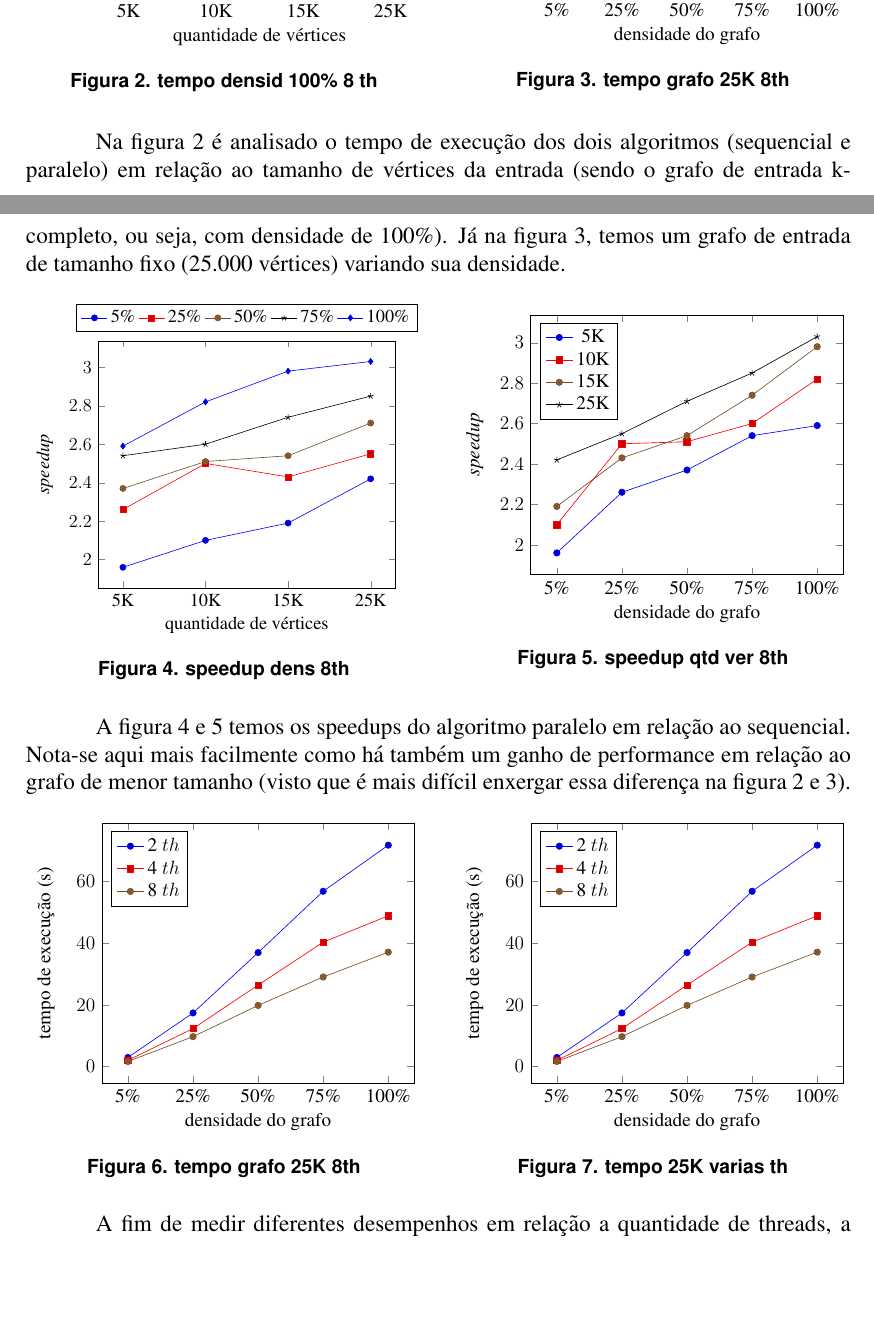
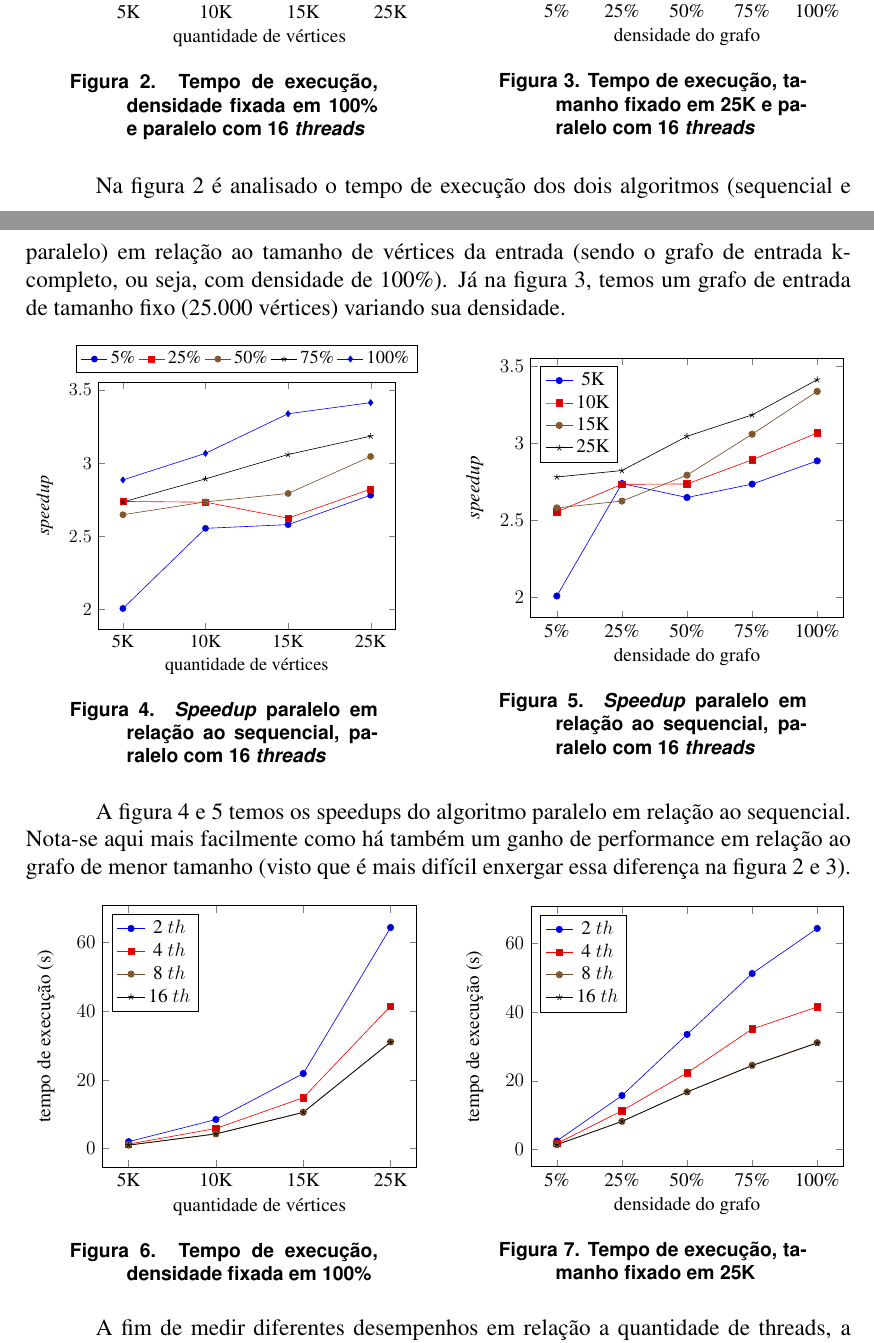
Before and after one commit to patrezechita/Componentes-Conexos-em-Processador-Multicore, a LaTeX document (texto/sbc-template.tex): two parts of pages 6 and 7 of 8, joined at a grey line, cut so that both start at the same text, the shorter picture padded with empty space. Compiled offline with pdfLaTeX.

Commit message:
tempo de execução dos algoritmos inseridos nos gráficos

```diff
--- a/texto/sbc-template.tex
+++ b/texto/sbc-template.tex
@@ -321,14 +321,14 @@ A execução do algoritmo se deu em uma máquina DELL PRECISION (especificaçõe
 				xtick=data,
 				symbolic x coords={5K, 10K, 15K, 25K}]
 				\addplot coordinates {
-					(5K,2.9988)(10K,13.7175)(15K,37.0794)(25K,112.2789)};
+					(5K,2.8425)(10K,12.9809)(15K,35.0820)(25K,105.7478)};
 				\addplot coordinates {
-					(5K,1.1584)(10K,4.8591)(15K,12.4221)(25K,37.0791)};
+					(5K,0.9850)(10K,4.2318)(15K,10.5094)(25K,30.9745)};
 			\legend{Sequencial, Paralelo}
 			\end{axis}
 			\end{tikzpicture}
 		}
-        \caption{tempo densid 100\% 8 th}
+        \caption{Tempo de execução, densidade fixada em 100\% e paralelo com 16 \emph{threads}}
     \end{minipage}\hfill%
     \begin{minipage}{.48\textwidth}
         \centering
@@ -345,14 +345,14 @@ A execução do algoritmo se deu em uma máquina DELL PRECISION (especificaçõe
 				xtick=data,
 				symbolic x coords={5\%, 25\%, 50\%, 75\%, 100\%}]
 				\addplot coordinates {
-					(5\%,4.0333)(25\%,24.6417)(50\%,53.7326)(75\%,82.9658)(100\%,112.2789)};
+					(5\%,3.7357)(25\%,22.9317)(50\%,50.8209)(75\%,77.6357)(100\%,105.7478)};
 				\addplot coordinates {
-					(5\%,1.6681)(25\%,9.6514)(50\%,19.8564)(75\%,29.1588)(100\%,37.0791)};
+					(5\%,1.3433)(25\%,8.1235)(50\%,16.6858)(75\%,24.3761)(100\%,30.9745)};
 			\legend{Sequencial, Paralelo}
 			\end{axis}
 			\end{tikzpicture}
 		}
-        \caption{tempo grafo 25K 8th}
+        \caption{Tempo de execução, tamanho fixado em 25K e paralelo com 16 \emph{threads}}
     \end{minipage}
 \end{figure}
 
@@ -375,20 +375,20 @@ Na figura 2 é analisado o tempo de execução dos dois algoritmos (sequencial e
 				xtick=data,
 				symbolic x coords={5K, 10K, 15K, 25K}]
 				\addplot coordinates {
-					(5K,1.96)(10K,2.10)(15K,2.19)(25K,2.42)};
+					(5K,2.0066)(10K,2.5546)(15K,2.5800)(25K,2.7810)};
 				\addplot coordinates {
-					(5K,2.26)(10K,2.50)(15K,2.43)(25K,2.55)};
+					(5K,2.7384)(10K,2.7336)(15K,2.6243)(25K,2.8229)};
 				\addplot coordinates {
-					(5K,2.37)(10K,2.51)(15K,2.54)(25K,2.71)};
+					(5K,2.6475)(10K,2.7354)(15K,2.7931)(25K,3.0458)};
 				\addplot coordinates {
-					(5K,2.54)(10K,2.60)(15K,2.74)(25K,2.85)};
+					(5K,2.7349)(10K,2.8928)(15K,3.0592)(25K,3.1849)};
 				\addplot coordinates {
-					(5K,2.59)(10K,2.82)(15K,2.98)(25K,3.03)};
+					(5K,2.8858)(10K,3.0675)(15K,3.3382)(25K,3.4140)};
 			\legend{5\%, 25\%, 50\%, 75\%, 100\%}
 			\end{axis}
 			\end{tikzpicture}
 		}
-        \caption{speedup dens 8th}
+        \caption{\emph{Speedup} paralelo em relação ao sequencial, paralelo com 16 \emph{threads}}
     \end{minipage}\hfill%
     \begin{minipage}{.48\textwidth}
         \centering
@@ -406,18 +406,18 @@ Na figura 2 é analisado o tempo de execução dos dois algoritmos (sequencial e
 				xtick=data,
 				symbolic x coords={5\%, 25\%, 50\%, 75\%, 100\%}]
 				\addplot coordinates {
-					(5\%,1.96)(25\%,2.26)(50\%,2.37)(75\%,2.54)(100\%,2.59)};
+					(5\%,2.0066)(25\%,2.7384)(50\%,2.6475)(75\%,2.7349)(100\%,2.8858)};
 				\addplot coordinates {
-					(5\%,2.10)(25\%,2.50)(50\%,2.51)(75\%,2.60)(100\%,2.82)};
+					(5\%,2.5546)(25\%,2.7336)(50\%,2.7354)(75\%,2.8928)(100\%,3.0675)};
 				\addplot coordinates {
-					(5\%,2.19)(25\%,2.43)(50\%,2.54)(75\%,2.74)(100\%,2.98)};
+					(5\%,2.5800)(25\%,2.6243)(50\%,2.7931)(75\%,3.0592)(100\%,3.3382)};
 				\addplot coordinates {
-					(5\%,2.42)(25\%,2.55)(50\%,2.71)(75\%,2.85)(100\%,3.03)};
+					(5\%,2.7810)(25\%,2.8229)(50\%,3.0458)(75\%,3.1849)(100\%,3.4140)};
 			\legend{5K, 10K, 15K, 25K}
 			\end{axis}
 			\end{tikzpicture}
 		}
-        \caption{speedup qtd ver 8th}
+        \caption{\emph{Speedup} paralelo em relação ao sequencial, paralelo com 16 \emph{threads}}
     \end{minipage}
 \end{figure}
 
@@ -432,26 +432,25 @@ A figura 4 e 5 temos os speedups do algoritmo paralelo em relação ao sequencia
 			\begin{tikzpicture}
 			\begin{axis}[
 				legend pos=north west,
-				xlabel={densidade do grafo},
+				xlabel={quantidade de vértices},
 				%legend style={at={(0.5,-0.20)},anchor=north,legend columns=-1},
 				%symbolic x coords={a,b,c,d},
 				ylabel={tempo de execução (s)},
-				%xtick=data,
-				symbolic x coords={5\%, 25\%, 50\%, 75\%, 100\%}]
+				xtick=data,
+				symbolic x coords={5K, 10K, 15K, 25K}]
 				\addplot coordinates {
-					(5\%,2.9733)(25\%,17.3807)(50\%,36.9300)(75\%,56.7824)(100\%,71.7106)
-				};
+					(5K,2.0038)(10K,8.4621)(15K,21.8479)(25K,64.3706)};
 				\addplot coordinates {
-					(5\%,2.0330)(25\%,12.3225)(50\%,26.4038)(75\%,40.3008)(100\%,48.8452)
-				};
+					(5K,1.2820)(10K,5.8591)(15K,14.8007)(25K,41.4975)};
 				\addplot coordinates {
-					(5\%,1.6745)(25\%,9.7046)(50\%,19.8150)(75\%,29.0185)(100\%,37.0678)
-				};
-			\legend{2 $th$,4 $th$,8 $th$}
+					(5K,1.0018)(10K,4.3181)(15K,10.5758)(25K,31.0767)};
+				\addplot coordinates {
+					(5K,0.9850)(10K,4.2318)(15K,10.5094)(25K,30.9745)};
+			\legend{2 $th$,4 $th$,8 $th$, 16 $th$}
 			\end{axis}
 			\end{tikzpicture}
 		}
-        \caption{tempo grafo 25K 8th}
+        \caption{Tempo de execução, densidade fixada em 100\%}
     \end{minipage}\hfill%
     \begin{minipage}{.48\textwidth}
         \centering
@@ -467,19 +466,22 @@ A figura 4 e 5 temos os speedups do algoritmo paralelo em relação ao sequencia
 				%xtick=data,
 				symbolic x coords={5\%, 25\%, 50\%, 75\%, 100\%}]
 				\addplot coordinates {
-					(5\%,2.9733)(25\%,17.3807)(50\%,36.9300)(75\%,56.7824)(100\%,71.7106)
+					(5\%,2.4396)(25\%,15.6663)(50\%,33.4889)(75\%,51.2299)(100\%,64.3706)
 				};
 				\addplot coordinates {
-					(5\%,2.0330)(25\%,12.3225)(50\%,26.4038)(75\%,40.3008)(100\%,48.8452)
+					(5\%,1.6939)(25\%,11.2393)(50\%,22.2700)(75\%,35.0567)(100\%,41.4975)
 				};
 				\addplot coordinates {
-					(5\%,1.6745)(25\%,9.7046)(50\%,19.8150)(75\%,29.0185)(100\%,37.0678)
+					(5\%,1.3561)(25\%,8.1547)(50\%,16.7268)(75\%,24.5019)(100\%,31.0767)
 				};
-			\legend{2 $th$,4 $th$,8 $th$}
+				\addplot coordinates {
+					(5\%,1.3433)(25\%,8.1235)(50\%,16.6858)(75\%,24.3761)(100\%,30.9745)
+				};
+			\legend{2 $th$,4 $th$,8 $th$, 16 $th$}
 			\end{axis}
 			\end{tikzpicture}
 		}
-        \caption{tempo 25K varias th}
+        \caption{Tempo de execução, tamanho fixado em 25K}
     \end{minipage}
 \end{figure}
 
```
